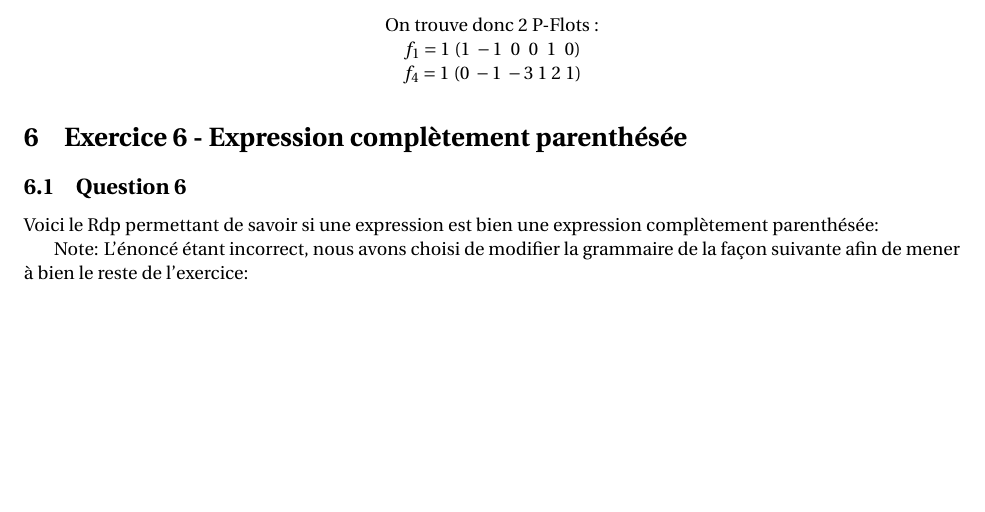
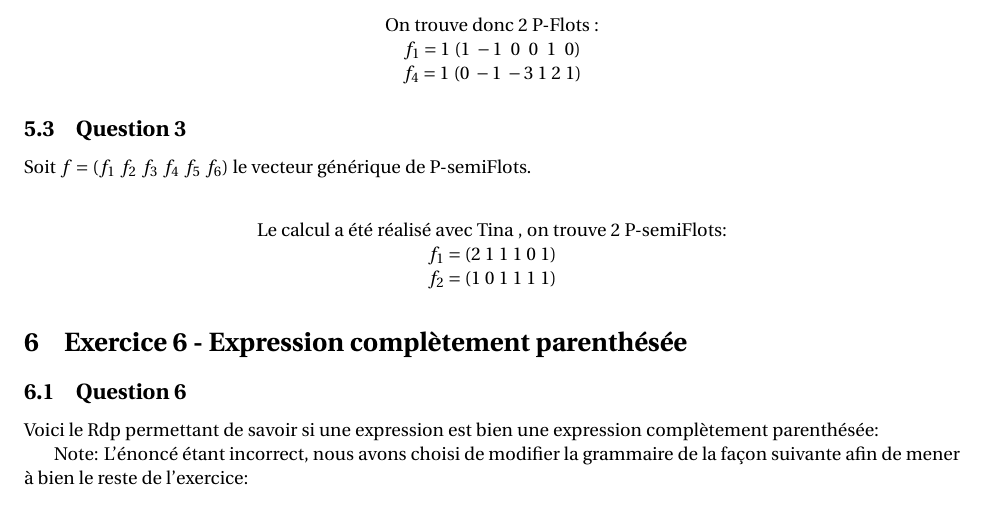
Before and after one commit to Memedsmile/Tp_ingenierie_des_protocoles, a LaTeX document (TP_IP.tex, which reads exo5/Exo5.tex): part of page 13 of 14, cut so that both start at the same text, the shorter picture padded with empty space. Compiled offline with pdfLaTeX.

Commit message:
exo5 over

```diff
--- a/exo5/Exo5.tex
+++ b/exo5/Exo5.tex
@@ -115,3 +115,10 @@ f_4 = 1 \ (0 \ -1 \ -3 \ 1 \ 2 \ 1)
 $
 
 \end{center}
+\subsection{Question 3}
+Soit $f=(f_1\ f_2\ f_3\ f_4\ f_5\ f_6)$ le vecteur générique de P-semiFlots.\\
+\begin{center}
+Le calcul a été réalisé avec Tina , on trouve 2 P-semiFlots: \\
+$f_1 = (2\ 1\ 1\ 1\ 0\ 1)$\\
+$f_2 = (1\ 0\ 1\ 1\ 1\ 1)$
+\end{center}
```
